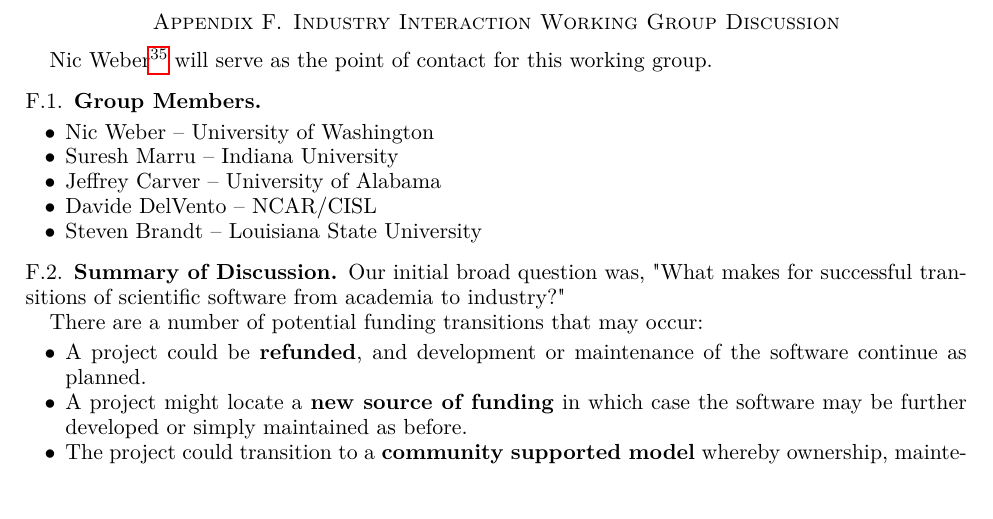
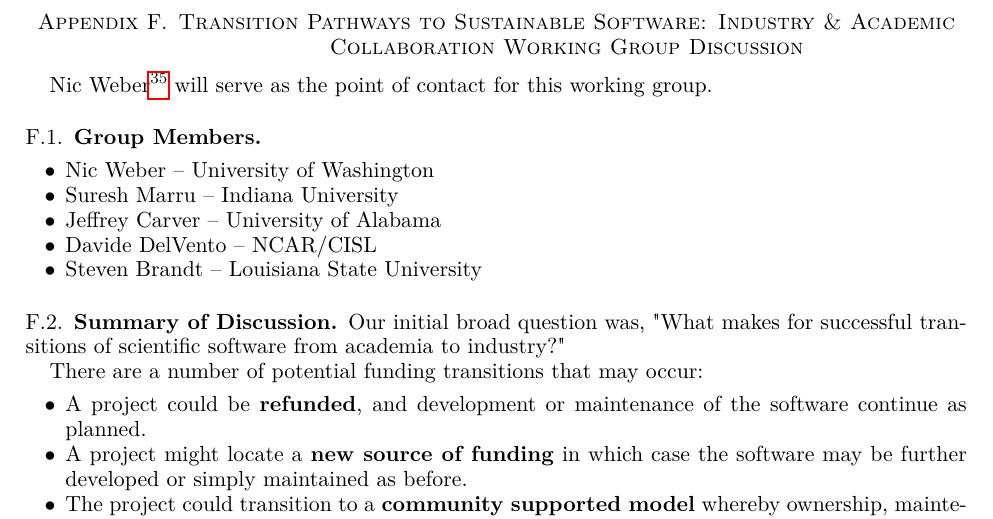
Before and after one commit to WSSSPE/meetings, a LaTeX paper (WSSSPE3/report/WSSSPE3_review.tex, which reads WSSSPE3/report/wg_appendix_industry_interaction.tex): part of page 27 of 40 before the commit and part of page 27 of 41 after it, cut at the place of the change, the shorter picture padded with empty space. Compiled offline with pdfLaTeX.

Commit message:
change in appendix title to match main section

```diff
--- a/WSSSPE3/report/wg_appendix_industry_interaction.tex
+++ b/WSSSPE3/report/wg_appendix_industry_interaction.tex
@@ -1,5 +1,5 @@
 %%%%%%%%%%%%%%%%%%%%%%%%%%%%%%%%%%%%%%%%%%%%%%%%%%%%%%%%%%%%
-\section{Industry Interaction Working Group Discussion}
+\section{Transition Pathways to Sustainable Software: Industry \& Academic Collaboration Working Group Discussion}
 \label{sec:appendix_industry_interaction}
 %%%%%%%%%%%%%%%%%%%%%%%%%%%%%%%%%%%%%%%%%%%%%%%%%%%%%%%%%%%%
 
```
